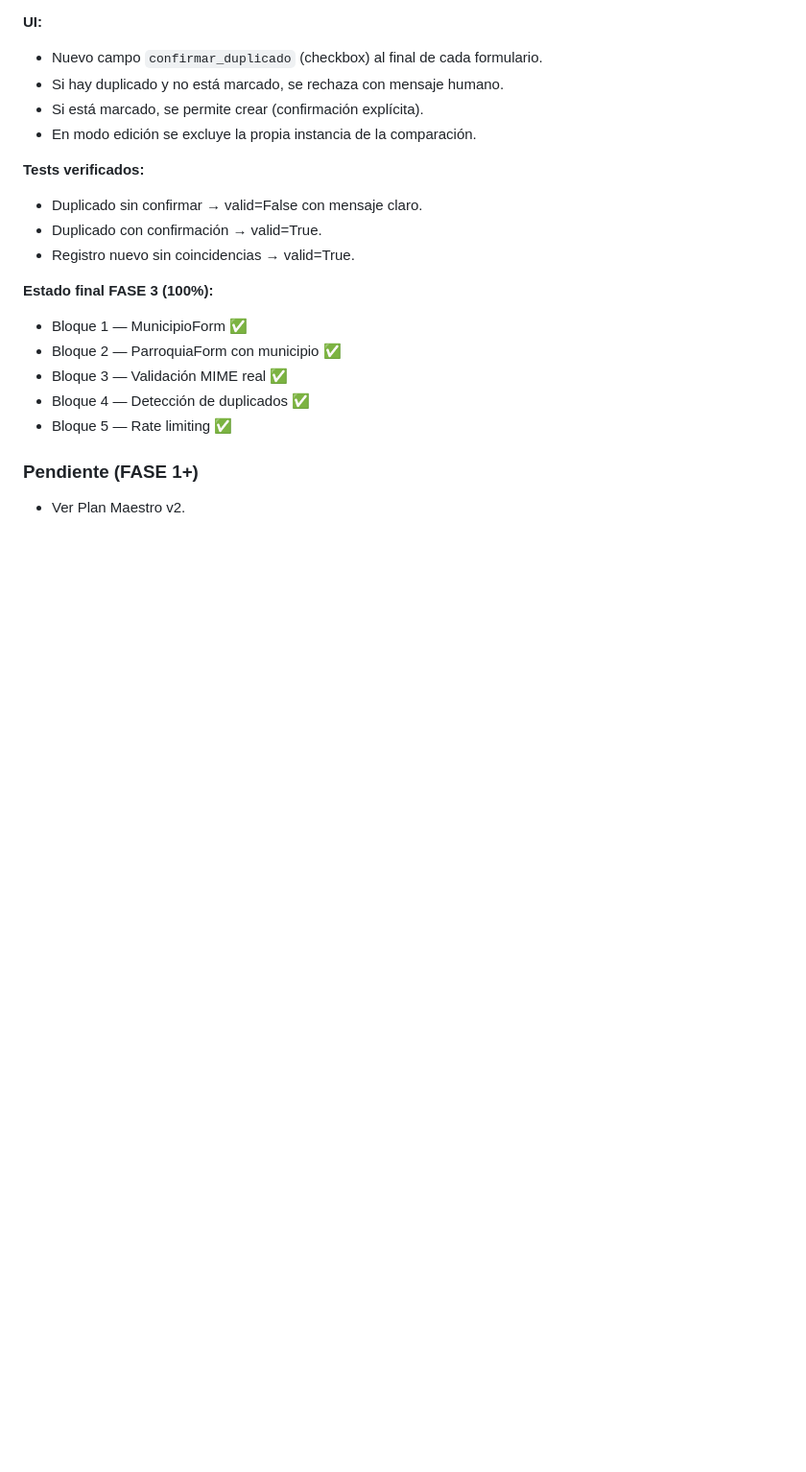
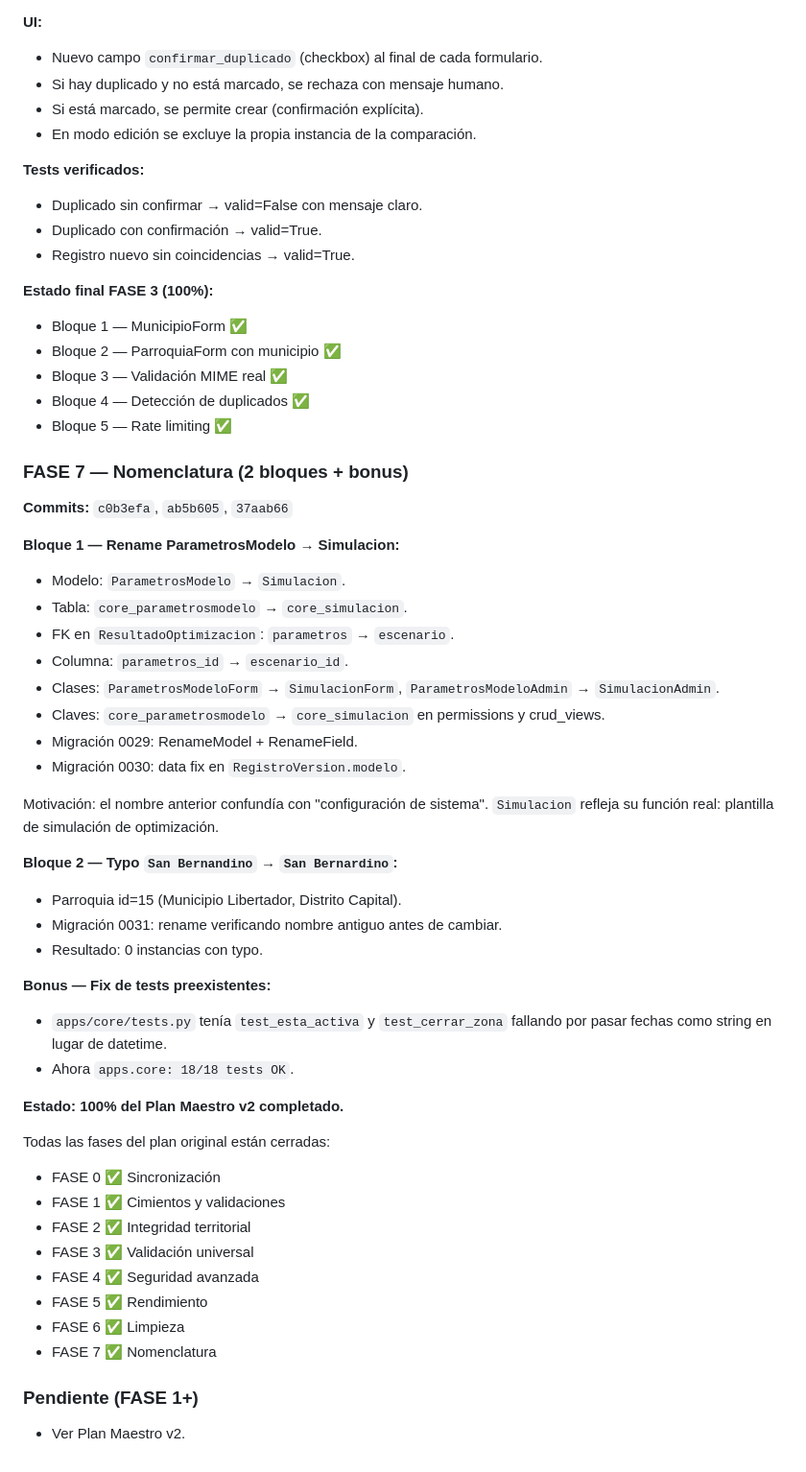
Before and after one commit to pedromph23/cobijo_vzla, a Markdown page: CHANGELOG.md, the part around the change. Shown at 96% size. GitHub-like rendering; blank space fills up the shorter version.

Commit message:
docs: cerrar FASE 7 (nomenclatura) — Plan Maestro v2 completado

```diff
--- a/CHANGELOG.md
+++ b/CHANGELOG.md
@@ -495,5 +495,47 @@ Cierra FASE 3 al 100%.
 - Bloque 4 — Detección de duplicados ✅
 - Bloque 5 — Rate limiting ✅
 
+### FASE 7 — Nomenclatura (2 bloques + bonus)
+
+**Commits:** `c0b3efa`, `ab5b605`, `37aab66`
+
+**Bloque 1 — Rename ParametrosModelo → Simulacion:**
+- Modelo: `ParametrosModelo` → `Simulacion`.
+- Tabla: `core_parametrosmodelo` → `core_simulacion`.
+- FK en `ResultadoOptimizacion`: `parametros` → `escenario`.
+- Columna: `parametros_id` → `escenario_id`.
+- Clases: `ParametrosModeloForm` → `SimulacionForm`,
+  `ParametrosModeloAdmin` → `SimulacionAdmin`.
+- Claves: `core_parametrosmodelo` → `core_simulacion` en permissions
+  y crud_views.
+- Migración 0029: RenameModel + RenameField.
+- Migración 0030: data fix en `RegistroVersion.modelo`.
+
+Motivación: el nombre anterior confundía con "configuración de sistema".
+`Simulacion` refleja su función real: plantilla de simulación de
+optimización.
+
+**Bloque 2 — Typo `San Bernandino` → `San Bernardino`:**
+- Parroquia id=15 (Municipio Libertador, Distrito Capital).
+- Migración 0031: rename verificando nombre antiguo antes de cambiar.
+- Resultado: 0 instancias con typo.
+
+**Bonus — Fix de tests preexistentes:**
+- `apps/core/tests.py` tenía `test_esta_activa` y `test_cerrar_zona`
+  fallando por pasar fechas como string en lugar de datetime.
+- Ahora `apps.core: 18/18 tests OK`.
+
+**Estado: 100% del Plan Maestro v2 completado.**
+
+Todas las fases del plan original están cerradas:
+- FASE 0 ✅ Sincronización
+- FASE 1 ✅ Cimientos y validaciones
+- FASE 2 ✅ Integridad territorial
+- FASE 3 ✅ Validación universal
+- FASE 4 ✅ Seguridad avanzada
+- FASE 5 ✅ Rendimiento
+- FASE 6 ✅ Limpieza
+- FASE 7 ✅ Nomenclatura
+
 ### Pendiente (FASE 1+)
 - Ver Plan Maestro v2.
```
